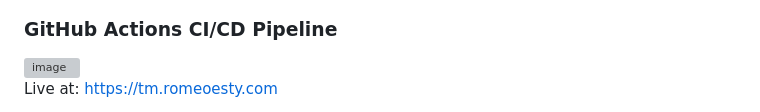
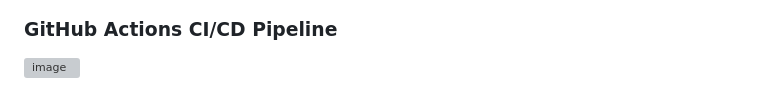
Before and after one commit to r-esty/Clash_Royale_ECS, a Markdown page: README.md, the part around the change. Rendered like a GitHub page; grey boxes are pictures that could not be loaded.

Commit message:
Removed the live at section

```diff
--- a/README.md
+++ b/README.md
@@ -127,13 +127,3 @@ The web application generates a random 8-card deck each time the user presses "G
 ### GitHub Actions CI/CD Pipeline
 
 <img width="1919" height="872" alt="image" src="https://github.com/user-attachments/assets/0bfd1c01-0ab5-402f-8ddb-d2f57e881f77" />
-
-
-
-
-
-
-
-
-Live at:
-https://tm.romeoesty.com
```
